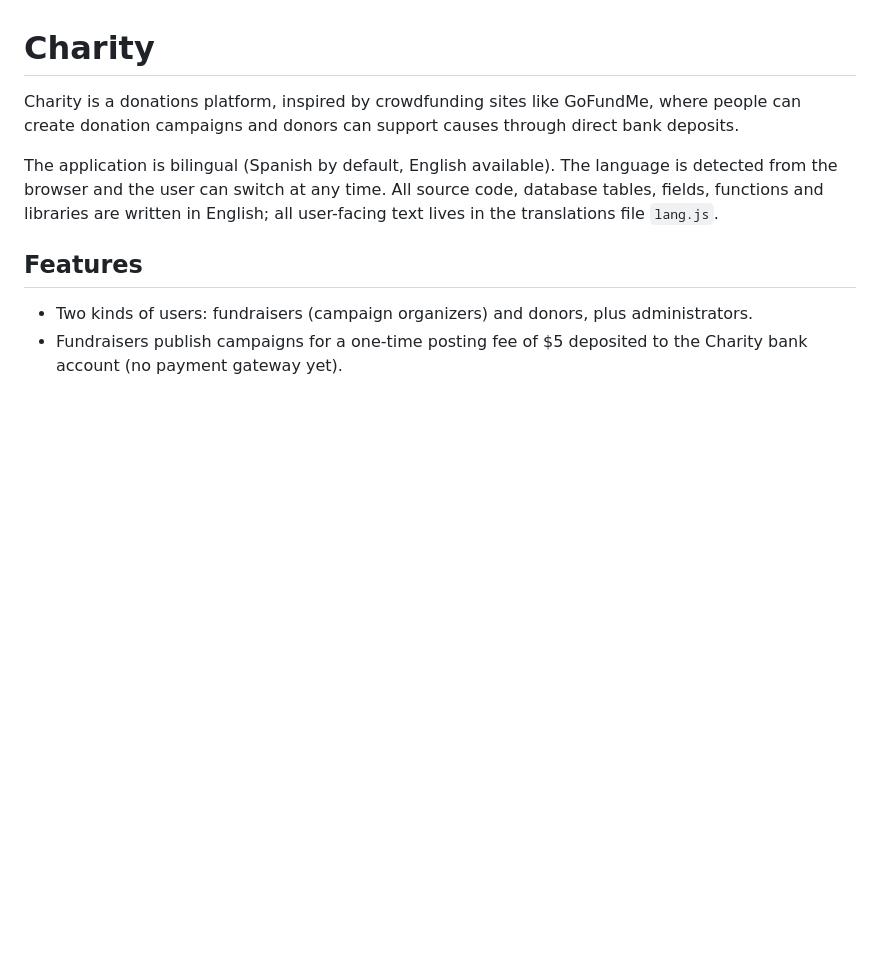
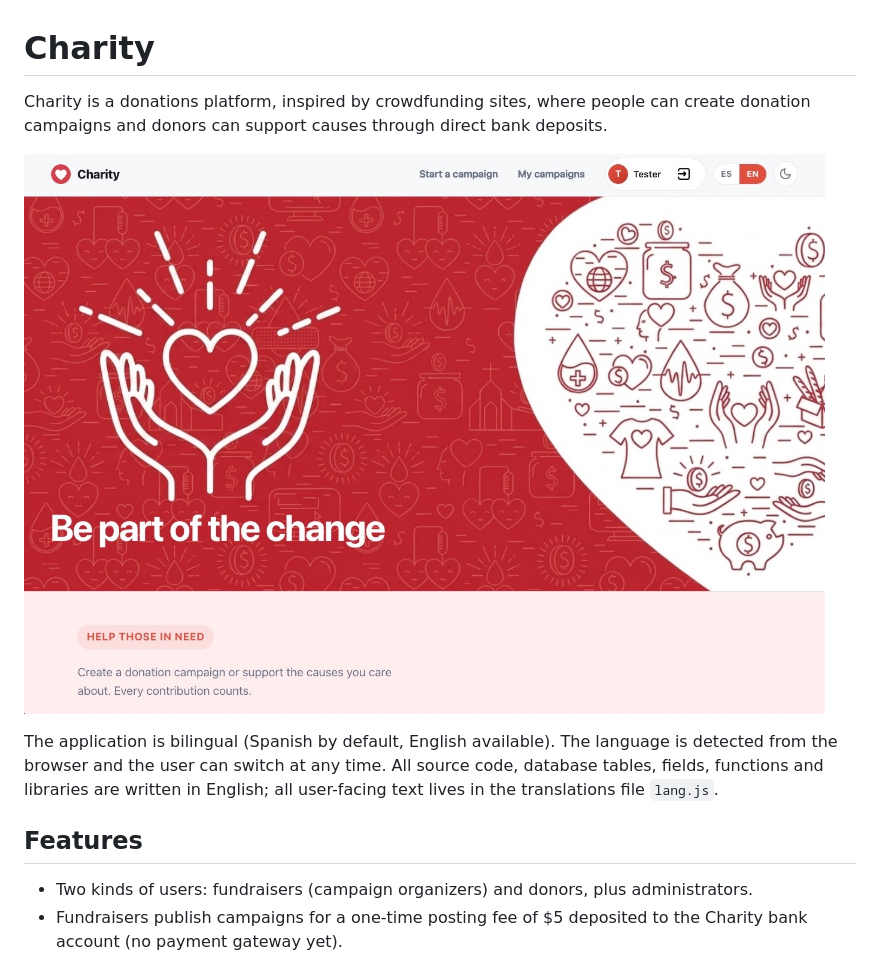
Before and after one commit to kuyawa/charity, a Markdown page: readme.md, the part around the change. GitHub-like rendering; pictures changed too: public/media/webshot.jpg (added); blank space fills up the shorter version.

Commit message:
webshot

```diff
--- a/readme.md
+++ b/readme.md
@@ -1,6 +1,8 @@
 # Charity
 
-Charity is a donations platform, inspired by crowdfunding sites like GoFundMe, where people can create donation campaigns and donors can support causes through direct bank deposits.
+Charity is a donations platform, inspired by crowdfunding sites, where people can create donation campaigns and donors can support causes through direct bank deposits.
+
+![webshot](public/media/webshot.jpg)
 
 The application is bilingual (Spanish by default, English available). The language is detected from the browser and the user can switch at any time. All source code, database tables, fields, functions and libraries are written in English; all user-facing text lives in the translations file `lang.js`.
 
```
Also changed, not shown: public/media/webshot-es.jpg (added).
